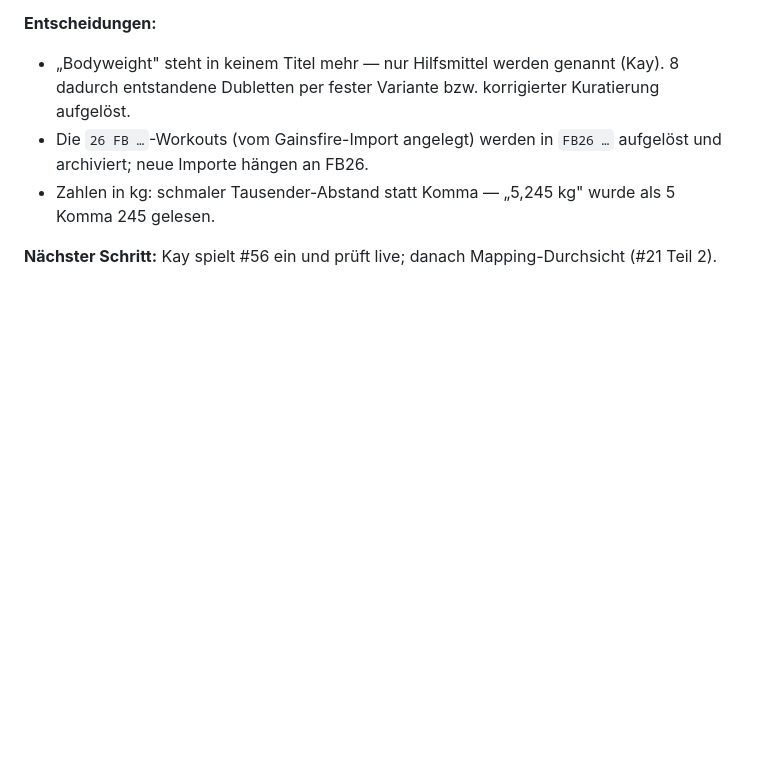
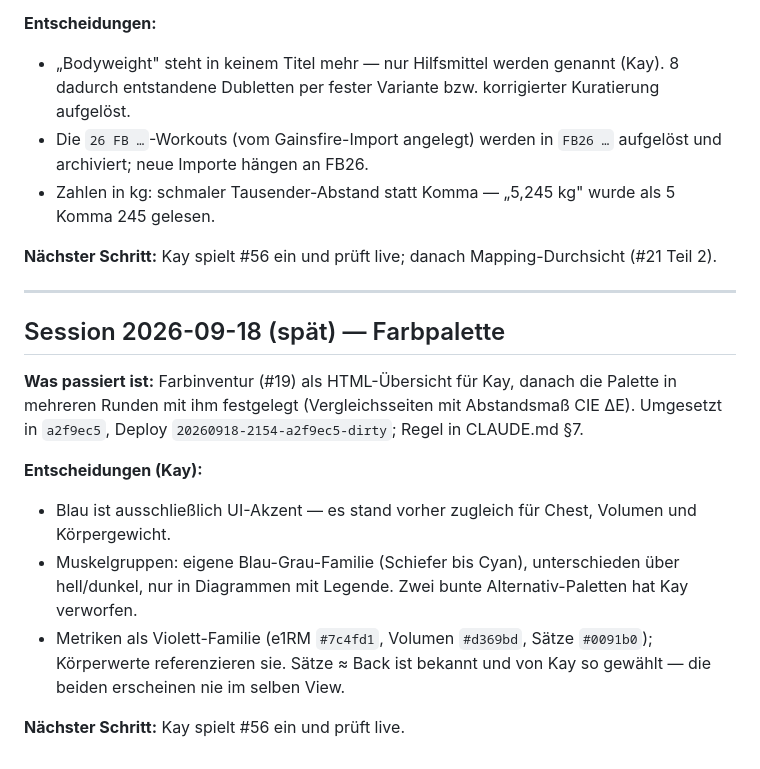
Before and after one commit to kaywiegand/kw-gym-tracker, a Markdown page: PROCESS_LOG.md, the part around the change. Rendered like a GitHub page; blank space fills up the shorter version.

Commit message:
docs: log the colour palette decision and deploy
Co-Authored-By: Claude Opus 5 <noreply@anthropic.com>

```diff
--- a/PROCESS_LOG.md
+++ b/PROCESS_LOG.md
@@ -318,3 +318,16 @@
 - Zahlen in kg: schmaler Tausender-Abstand statt Komma — „5,245 kg" wurde als 5 Komma 245 gelesen.
 
 **Nächster Schritt:** Kay spielt #56 ein und prüft live; danach Mapping-Durchsicht (#21 Teil 2).
+
+---
+
+## Session 2026-09-18 (spät) — Farbpalette
+
+**Was passiert ist:** Farbinventur (#19) als HTML-Übersicht für Kay, danach die Palette in mehreren Runden mit ihm festgelegt (Vergleichsseiten mit Abstandsmaß CIE ΔE). Umgesetzt in `a2f9ec5`, Deploy `20260918-2154-a2f9ec5-dirty`; Regel in CLAUDE.md §7.
+
+**Entscheidungen (Kay):**
+- Blau ist ausschließlich UI-Akzent — es stand vorher zugleich für Chest, Volumen und Körpergewicht.
+- Muskelgruppen: eigene Blau-Grau-Familie (Schiefer bis Cyan), unterschieden über hell/dunkel, nur in Diagrammen mit Legende. Zwei bunte Alternativ-Paletten hat Kay verworfen.
+- Metriken als Violett-Familie (e1RM `#7c4fd1`, Volumen `#d369bd`, Sätze `#0091b0`); Körperwerte referenzieren sie. Sätze ≈ Back ist bekannt und von Kay so gewählt — die beiden erscheinen nie im selben View.
+
+**Nächster Schritt:** Kay spielt #56 ein und prüft live.
```
Also changed, not shown: BACKLOG.md (+1 -1 lines), DEPLOYMENTS.md (+1 -0 lines).
